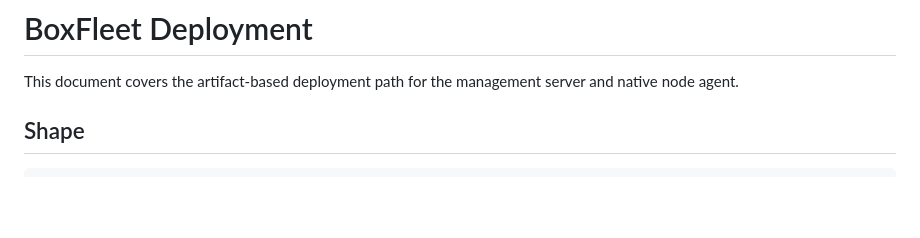
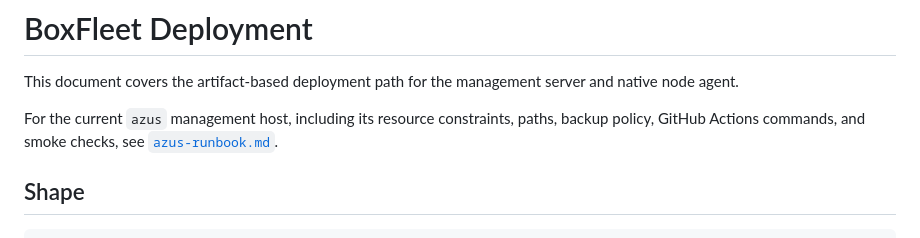
Before and after one commit to ha0xin/BoxFleet, a Markdown page: docs/deployment.md, the part around the change. Rendered like a GitHub page; blank space fills up the shorter version.

Commit message:
docs: add azus deployment runbook

```diff
--- a/docs/deployment.md
+++ b/docs/deployment.md
@@ -2,6 +2,10 @@
 
 This document covers the artifact-based deployment path for the management
 server and native node agent.
+
+For the current `azus` management host, including its resource constraints,
+paths, backup policy, GitHub Actions commands, and smoke checks, see
+[`azus-runbook.md`](azus-runbook.md).
 
 ## Shape
 
```
Also changed, not shown: docs/azus-runbook.md (added, +123 -0 lines).
